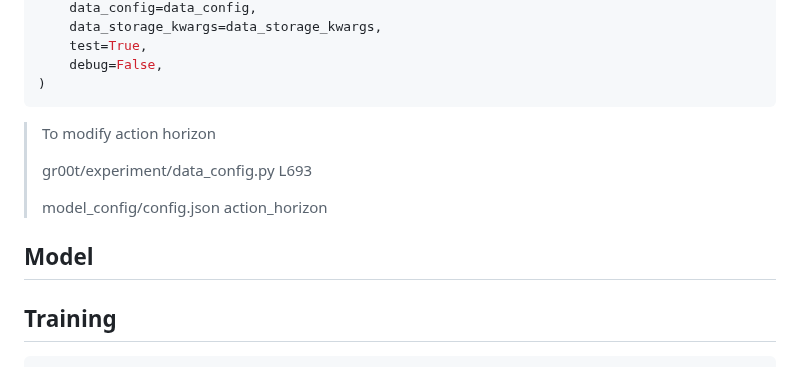
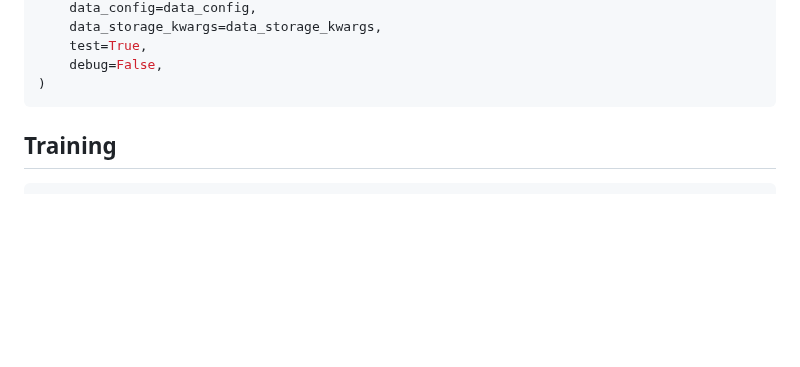
Before and after one commit to zhoubohan0/MEgoHand, a Markdown page: README.md, the part around one of its changes. Rendered like a GitHub page; blank space fills up the shorter version.

````diff
--- a/README.md
+++ b/README.md
@@ -100,13 +100,7 @@ test_dataset = load_cascaded_dataset(
     debug=False,
 )
 ```
-> To modify action horizon
->
-> gr00t/experiment/data_config.py L693
->
-> model_config/config.json action_horizon
 
-## Model
 ## Training
 ```bash
 # MHMP-lora (unused)
````
Also changed, not shown: other parts of README.md (+1 -1 lines).
